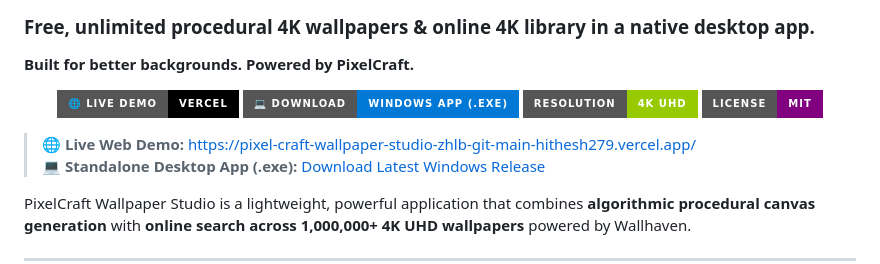
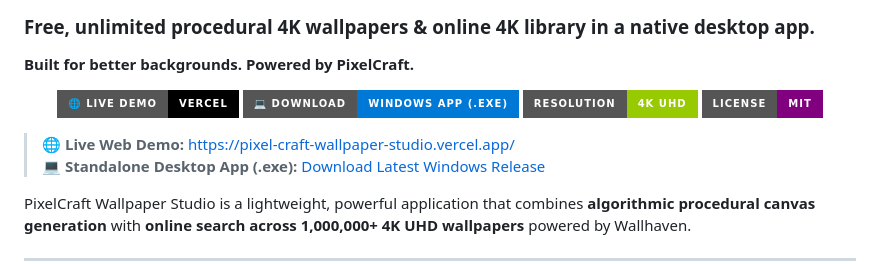
Before and after one commit to Hithesh279/PixelCraft-Wallpaper-Studio, a Markdown page: readme.md, the part around one of its changes. Rendered like a GitHub page; badges without logos.

Commit message:
Update Live Demo to official public production domain

```diff
--- a/readme.md
+++ b/readme.md
@@ -11,7 +11,7 @@
   <img src="https://img.shields.io/badge/License-MIT-purple?style=for-the-badge" alt="MIT License">
 </p>
 
-> 🌐 **Live Web Demo:** [https://pixel-craft-wallpaper-studio-zhlb-git-main-hithesh279.vercel.app/](https://pixel-craft-wallpaper-studio-zhlb-git-main-hithesh279.vercel.app/)
+> 🌐 **Live Web Demo:** [https://pixel-craft-wallpaper-studio.vercel.app/](https://pixel-craft-wallpaper-studio.vercel.app/)
 > 💻 **Standalone Desktop App (.exe):** [Download Latest Windows Release](https://github.com/Hithesh279/PixelCraft-Wallpaper-Studio/releases)
 
 PixelCraft Wallpaper Studio is a lightweight, powerful application that combines **algorithmic procedural canvas generation** with **online search across 1,000,000+ 4K UHD wallpapers** powered by Wallhaven.
```
Also changed, not shown: other parts of readme.md (+1 -1 lines).
